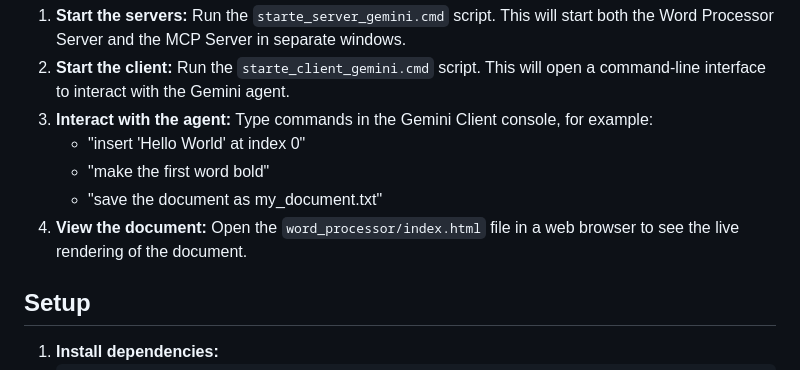
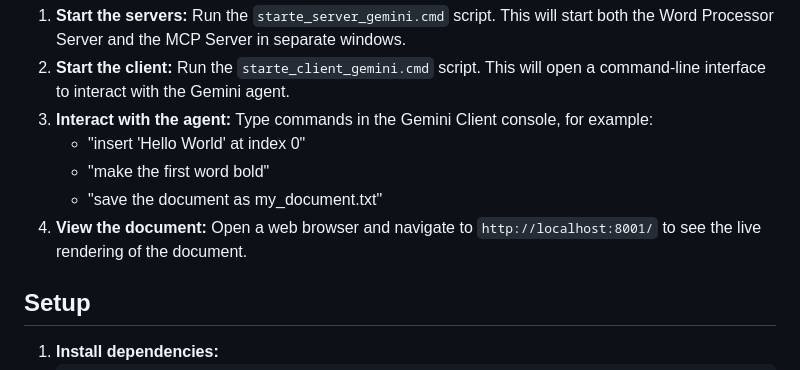
Before and after one commit to NeoAsylum/llm_first_word_editor, a Markdown page: README.md, the part around the change. GitHub-like rendering.

```diff
--- a/README.md
+++ b/README.md
@@ -20,7 +20,7 @@ The project has a unique architecture that separates the document model, the ren
     -   "insert 'Hello World' at index 0"
     -   "make the first word bold"
     -   "save the document as my_document.txt"
-4.  **View the document:** Open the `word_processor/index.html` file in a web browser to see the live rendering of the document.
+4.  **View the document:** Open a web browser and navigate to `http://localhost:8001/` to see the live rendering of the document.
 
 ## Setup
 
```
